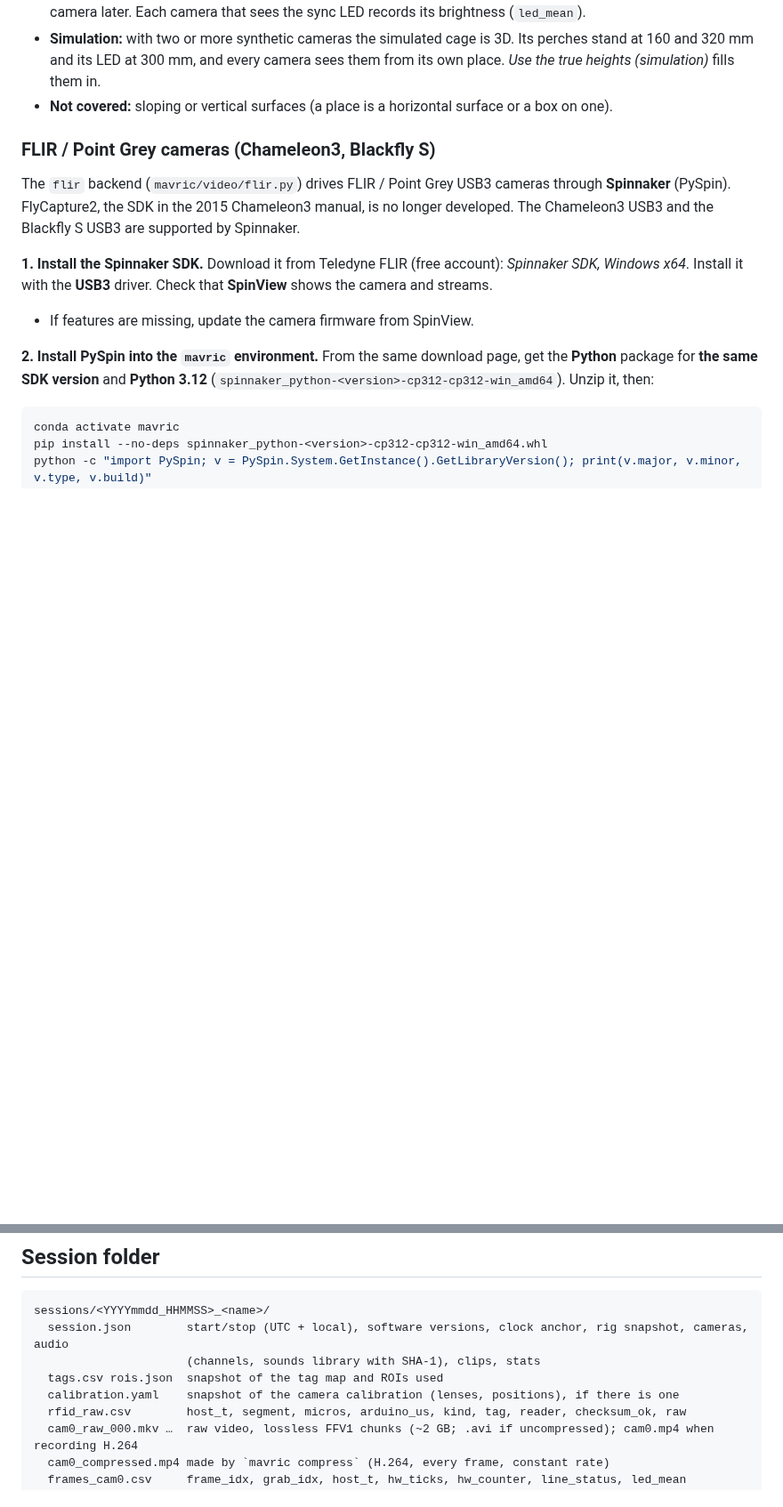
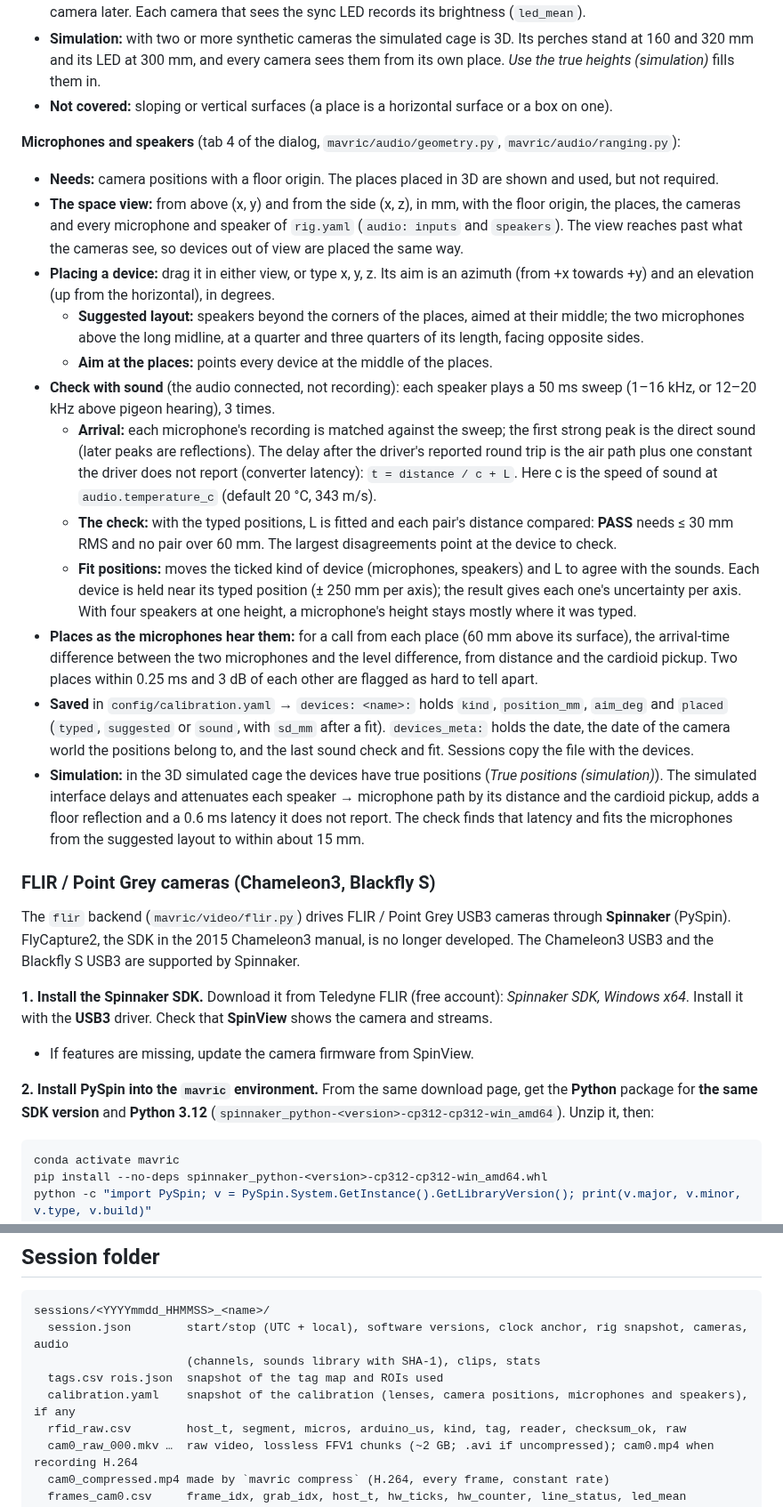
Before and after one commit to JesusJBallesteros/MAVRIC, a Markdown page: docs/reference.md, 2 parts joined by grey strips. Shown at 89% size. GitHub-like rendering; blank space fills up the shorter version.

```diff
--- a/docs/reference.md
+++ b/docs/reference.md
@@ -174,6 +174,38 @@ an ArUco marker.
   and its LED at 300 mm, and every camera sees them from its own place. *Use the true heights (simulation)* fills
   them in.
 - **Not covered:** sloping or vertical surfaces (a place is a horizontal surface or a box on one).
+
+**Microphones and speakers** (tab 4 of the dialog, `mavric/audio/geometry.py`, `mavric/audio/ranging.py`):
+- **Needs:** camera positions with a floor origin. The places placed in 3D are shown and used, but not required.
+- **The space view:** from above (x, y) and from the side (x, z), in mm, with the floor origin, the places, the
+  cameras and every microphone and speaker of `rig.yaml` (`audio: inputs` and `speakers`). The view reaches past what
+  the cameras see, so devices out of view are placed the same way.
+- **Placing a device:** drag it in either view, or type x, y, z. Its aim is an azimuth (from +x towards +y) and an
+  elevation (up from the horizontal), in degrees.
+  - **Suggested layout:** speakers beyond the corners of the places, aimed at their middle; the two microphones
+    above the long midline, at a quarter and three quarters of its length, facing opposite sides.
+  - **Aim at the places:** points every device at the middle of the places.
+- **Check with sound** (the audio connected, not recording): each speaker plays a 50 ms sweep (1–16 kHz, or
+  12–20 kHz above pigeon hearing), 3 times.
+  - **Arrival:** each microphone's recording is matched against the sweep; the first strong peak is the direct
+    sound (later peaks are reflections). The delay after the driver's reported round trip is the air path plus one
+    constant the driver does not report (converter latency): `t = distance / c + L`. Here c is the speed of sound
+    at `audio.temperature_c` (default 20 °C, 343 m/s).
+  - **The check:** with the typed positions, L is fitted and each pair's distance compared: **PASS** needs ≤ 30 mm
+    RMS and no pair over 60 mm. The largest disagreements point at the device to check.
+  - **Fit positions:** moves the ticked kind of device (microphones, speakers) and L to agree with the sounds. Each
+    device is held near its typed position (± 250 mm per axis); the result gives each one's uncertainty per axis.
+    With four speakers at one height, a microphone's height stays mostly where it was typed.
+- **Places as the microphones hear them:** for a call from each place (60 mm above its surface), the arrival-time
+  difference between the two microphones and the level difference, from distance and the cardioid pickup. Two places
+  within 0.25 ms and 3 dB of each other are flagged as hard to tell apart.
+- **Saved** in `config/calibration.yaml` → `devices: <name>:` holds `kind`, `position_mm`, `aim_deg` and `placed`
+  (`typed`, `suggested` or `sound`, with `sd_mm` after a fit). `devices_meta:` holds the date, the date of the camera
+  world the positions belong to, and the last sound check and fit. Sessions copy the file with the devices.
+- **Simulation:** in the 3D simulated cage the devices have true positions (*True positions (simulation)*). The
+  simulated interface delays and attenuates each speaker → microphone path by its distance and the cardioid
+  pickup, adds a floor reflection and a 0.6 ms latency it does not report. The check finds that latency and fits the
+  microphones from the suggested layout to within about 15 mm.
 
 ### FLIR / Point Grey cameras (Chameleon3, Blackfly S)
 
@@ -854,7 +886,7 @@ sessions/<YYYYmmdd_HHMMSS>_<name>/
   session.json        start/stop (UTC + local), software versions, clock anchor, rig snapshot, cameras, audio
                       (channels, sounds library with SHA-1), clips, stats
   tags.csv rois.json  snapshot of the tag map and ROIs used
-  calibration.yaml    snapshot of the camera calibration (lenses, positions), if there is one
+  calibration.yaml    snapshot of the calibration (lenses, camera positions, microphones and speakers), if any
   rfid_raw.csv        host_t, segment, micros, arduino_us, kind, tag, reader, checksum_ok, raw
   cam0_raw_000.mkv …  raw video, lossless FFV1 chunks (~2 GB; .avi if uncompressed); cam0.mp4 when recording H.264
   cam0_compressed.mp4 made by `mavric compress` (H.264, every frame, constant rate)
```
Also changed, not shown: other parts of docs/reference.md (+7 -5 lines), README.md (+16 -1 lines), docs/quickstart.md (+4 -2 lines), docs/images/calibrate_devices.png (added), 14 other files.
